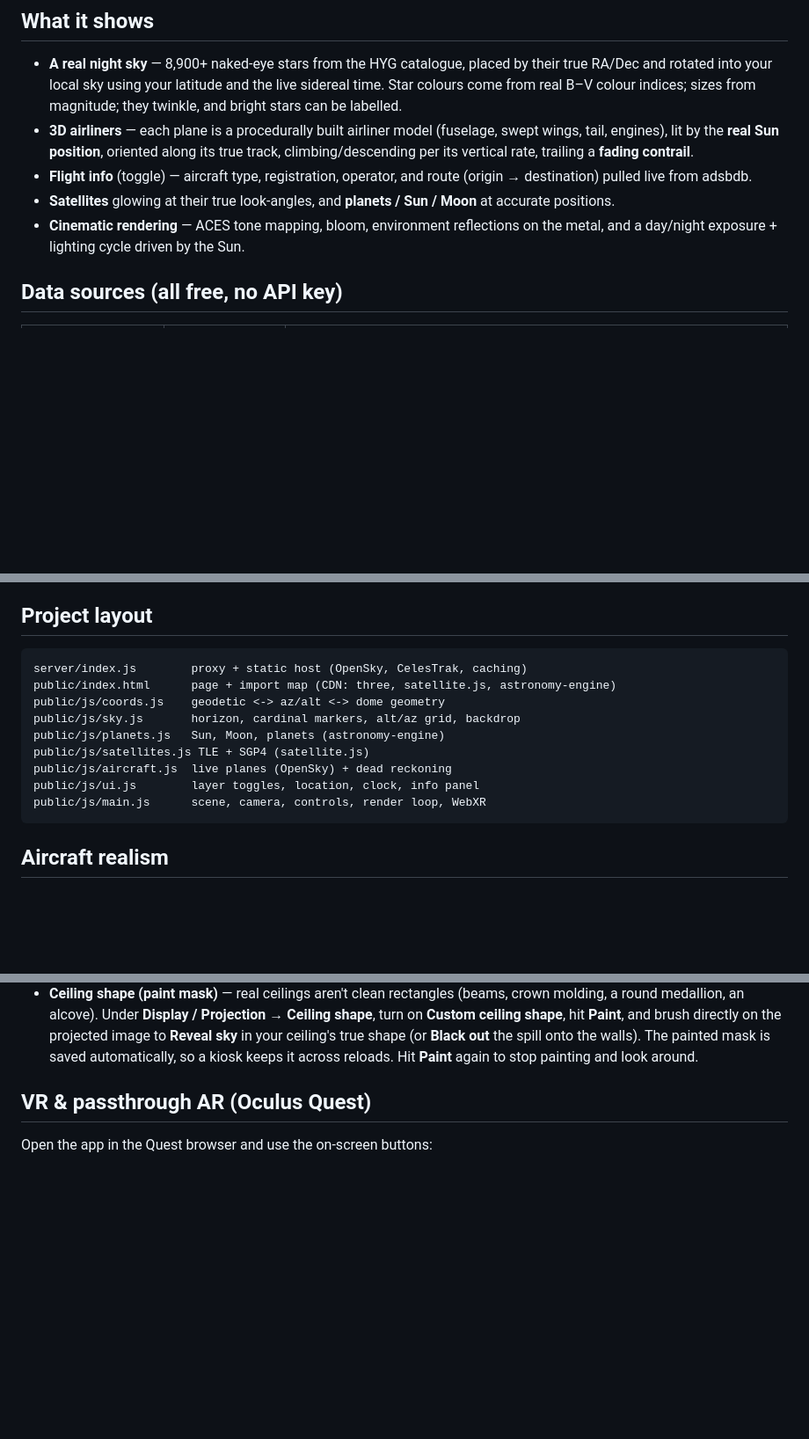
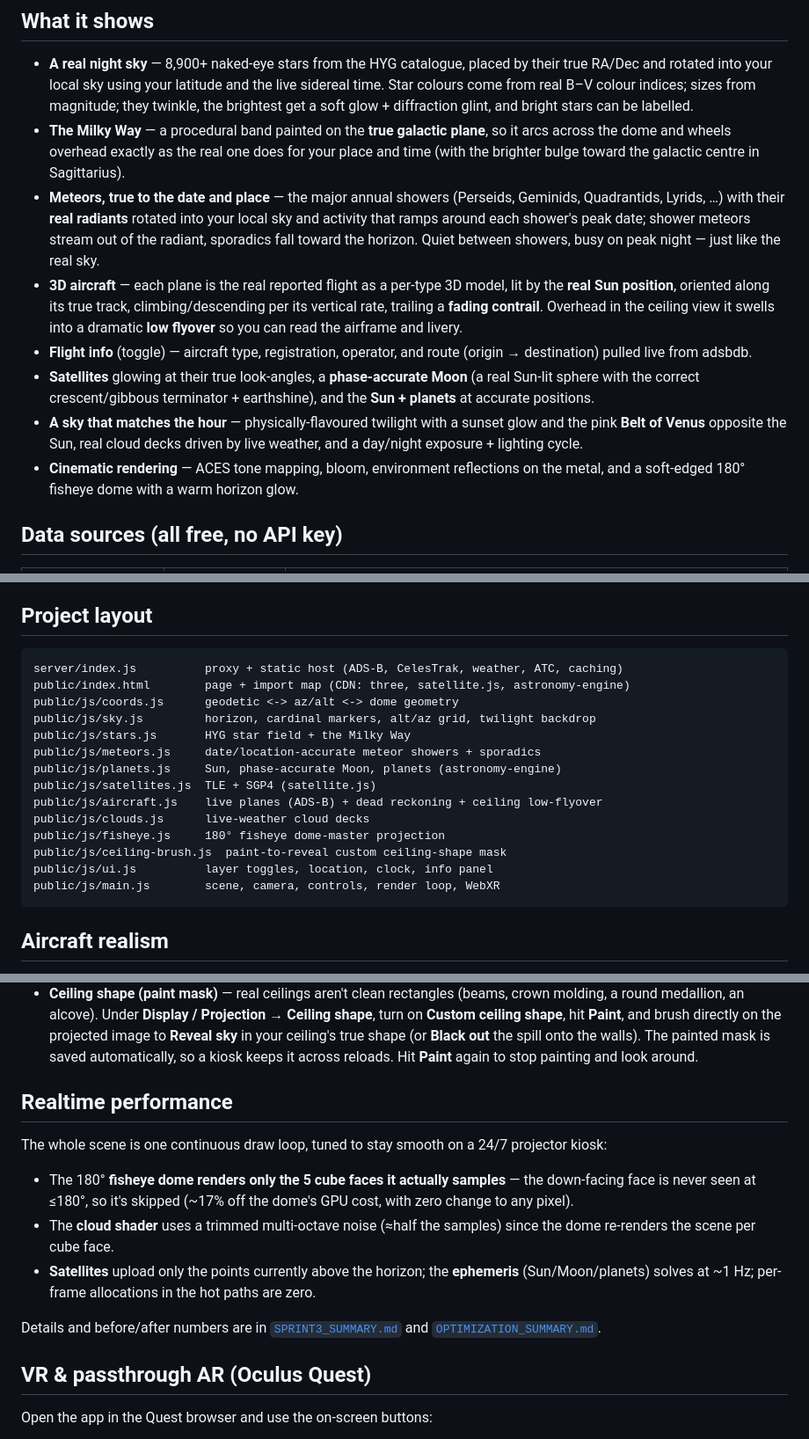
Before and after one commit to ReconGrunt/Vantage, a Markdown page: README.md, 3 parts joined by grey strips. Shown at 88% size. Drawn GitHub-style; blank space fills up the shorter version.

Commit message:
Update README for the immersive-ceiling features
Document the Milky Way, date/location-accurate meteor showers, phase-accurate Moon,
Belt-of-Venus twilight, bright-star glow, the ceiling low-flyover, the paint-to-reveal
ceiling mask, the expanded module layout, and a Realtime performance section (fisheye
5-face render, cloud-noise trim, etc.).

Co-Authored-By: Claude Opus 4.8 <noreply@anthropic.com>

````diff
--- a/README.md
+++ b/README.md
@@ -48,17 +49,30 @@ type a lat/lon/altitude in the panel.
 - **A real night sky** — 8,900+ naked-eye stars from the HYG catalogue, placed by
   their true RA/Dec and rotated into your local sky using your latitude and the
   live sidereal time. Star colours come from real B–V colour indices; sizes from
-  magnitude; they twinkle, and bright stars can be labelled.
-- **3D airliners** — each plane is a procedurally built airliner model (fuselage,
-  swept wings, tail, engines), lit by the **real Sun position**, oriented along
-  its true track, climbing/descending per its vertical rate, trailing a **fading
-  contrail**.
+  magnitude; they twinkle, the brightest get a soft glow + diffraction glint, and
+  bright stars can be labelled.
+- **The Milky Way** — a procedural band painted on the **true galactic plane**, so it
+  arcs across the dome and wheels overhead exactly as the real one does for your place
+  and time (with the brighter bulge toward the galactic centre in Sagittarius).
+- **Meteors, true to the date and place** — the major annual showers (Perseids,
+  Geminids, Quadrantids, Lyrids, …) with their **real radiants** rotated into your local
+  sky and activity that ramps around each shower's peak date; shower meteors stream out
+  of the radiant, sporadics fall toward the horizon. Quiet between showers, busy on peak
+  night — just like the real sky.
+- **3D aircraft** — each plane is the real reported flight as a per-type 3D model, lit
+  by the **real Sun position**, oriented along its true track, climbing/descending per
+  its vertical rate, trailing a **fading contrail**. Overhead in the ceiling view it
+  swells into a dramatic **low flyover** so you can read the airframe and livery.
 - **Flight info** (toggle) — aircraft type, registration, operator, and route
   (origin → destination) pulled live from adsbdb.
-- **Satellites** glowing at their true look-angles, and **planets / Sun / Moon**
-  at accurate positions.
-- **Cinematic rendering** — ACES tone mapping, bloom, environment reflections on
-  the metal, and a day/night exposure + lighting cycle driven by the Sun.
+- **Satellites** glowing at their true look-angles, a **phase-accurate Moon** (a real
+  Sun-lit sphere with the correct crescent/gibbous terminator + earthshine), and the
+  **Sun + planets** at accurate positions.
+- **A sky that matches the hour** — physically-flavoured twilight with a sunset glow
+  and the pink **Belt of Venus** opposite the Sun, real cloud decks driven by live
+  weather, and a day/night exposure + lighting cycle.
+- **Cinematic rendering** — ACES tone mapping, bloom, environment reflections on the
+  metal, and a soft-edged 180° fisheye dome with a warm horizon glow.
 
 ## Data sources (all free, no API key)
 
@@ -98,15 +112,20 @@ that radius is a display choice, not a claim about scale.
 ## Project layout
 
 ```
-server/index.js        proxy + static host (OpenSky, CelesTrak, caching)
-public/index.html      page + import map (CDN: three, satellite.js, astronomy-engine)
-public/js/coords.js    geodetic <-> az/alt <-> dome geometry
-public/js/sky.js       horizon, cardinal markers, alt/az grid, backdrop
-public/js/planets.js   Sun, Moon, planets (astronomy-engine)
-public/js/satellites.js TLE + SGP4 (satellite.js)
-public/js/aircraft.js  live planes (OpenSky) + dead reckoning
-public/js/ui.js        layer toggles, location, clock, info panel
-public/js/main.js      scene, camera, controls, render loop, WebXR
+server/index.js          proxy + static host (ADS-B, CelesTrak, weather, ATC, caching)
+public/index.html        page + import map (CDN: three, satellite.js, astronomy-engine)
+public/js/coords.js      geodetic <-> az/alt <-> dome geometry
+public/js/sky.js         horizon, cardinal markers, alt/az grid, twilight backdrop
+public/js/stars.js       HYG star field + the Milky Way
+public/js/meteors.js     date/location-accurate meteor showers + sporadics
+public/js/planets.js     Sun, phase-accurate Moon, planets (astronomy-engine)
+public/js/satellites.js  TLE + SGP4 (satellite.js)
+public/js/aircraft.js    live planes (ADS-B) + dead reckoning + ceiling low-flyover
+public/js/clouds.js      live-weather cloud decks
+public/js/fisheye.js     180° fisheye dome-master projection
+public/js/ceiling-brush.js  paint-to-reveal custom ceiling-shape mask
+public/js/ui.js          layer toggles, location, clock, info panel
+public/js/main.js        scene, camera, controls, render loop, WebXR
 ```
 
 ## Aircraft realism
@@ -134,6 +153,22 @@ Pick under **Display / Projection** in the panel, or via URL for kiosk auto-laun
   to **Reveal sky** in your ceiling's true shape (or **Black out** the spill onto the walls).
   The painted mask is saved automatically, so a kiosk keeps it across reloads. Hit **Paint**
   again to stop painting and look around.
+
+## Realtime performance
+
+The whole scene is one continuous draw loop, tuned to stay smooth on a 24/7 projector
+kiosk:
+
+- The 180° **fisheye dome renders only the 5 cube faces it actually samples** — the
+  down-facing face is never seen at ≤180°, so it's skipped (~17% off the dome's GPU
+  cost, with zero change to any pixel).
+- The **cloud shader** uses a trimmed multi-octave noise (≈half the samples) since the
+  dome re-renders the scene per cube face.
+- **Satellites** upload only the points currently above the horizon; the **ephemeris**
+  (Sun/Moon/planets) solves at ~1 Hz; per-frame allocations in the hot paths are zero.
+
+Details and before/after numbers are in [`SPRINT3_SUMMARY.md`](SPRINT3_SUMMARY.md) and
+[`OPTIMIZATION_SUMMARY.md`](OPTIMIZATION_SUMMARY.md).
 
 ## VR & passthrough AR (Oculus Quest)
 
````
Also changed, not shown: other parts of README.md (+4 -3 lines).
